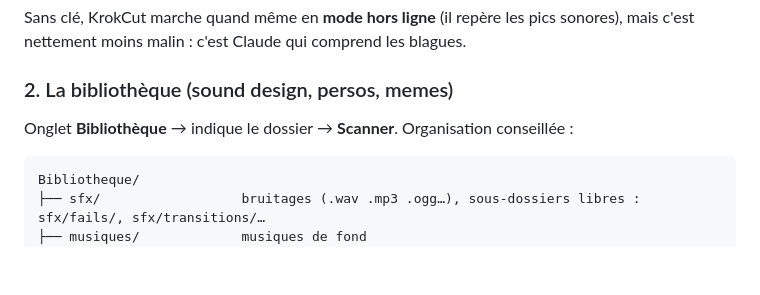
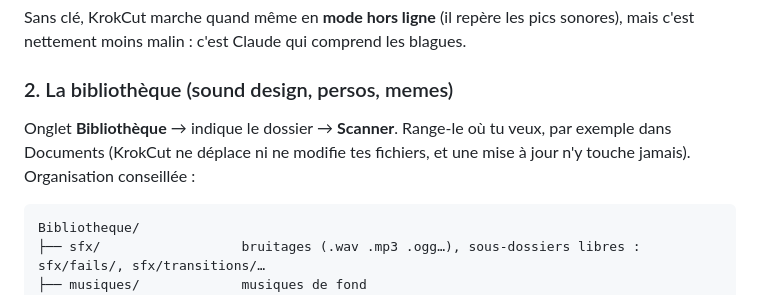
Before and after one commit to facon63/BrandOS, a Markdown page: krokcut/README.md, the part around the change. GitHub-like rendering; blank space fills up the shorter version.

Commit message:
docs(krokcut): où ranger la bibliothèque
Co-Authored-By: Claude Opus 5.5 <noreply@anthropic.com>
Claude-Session: https://claude.ai/code/session_01AEJgMP2dfwvxorE7pHdmxK

````diff
--- a/krokcut/README.md
+++ b/krokcut/README.md
@@ -87,7 +87,7 @@ Coût indicatif avec Claude Opus 5.5 : **environ 2 à 5 $ par épisode** de 3–
 Sans clé, KrokCut marche quand même en **mode hors ligne** (il repère les pics sonores), mais c'est nettement moins malin : c'est Claude qui comprend les blagues.
 
 ### 2. La bibliothèque (sound design, persos, memes)
-Onglet **Bibliothèque** → indique le dossier → **Scanner**. Organisation conseillée :
+Onglet **Bibliothèque** → indique le dossier → **Scanner**. Range-le où tu veux, par exemple dans Documents (KrokCut ne déplace ni ne modifie tes fichiers, et une mise à jour n'y touche jamais). Organisation conseillée :
 
 ```
 Bibliotheque/
````
